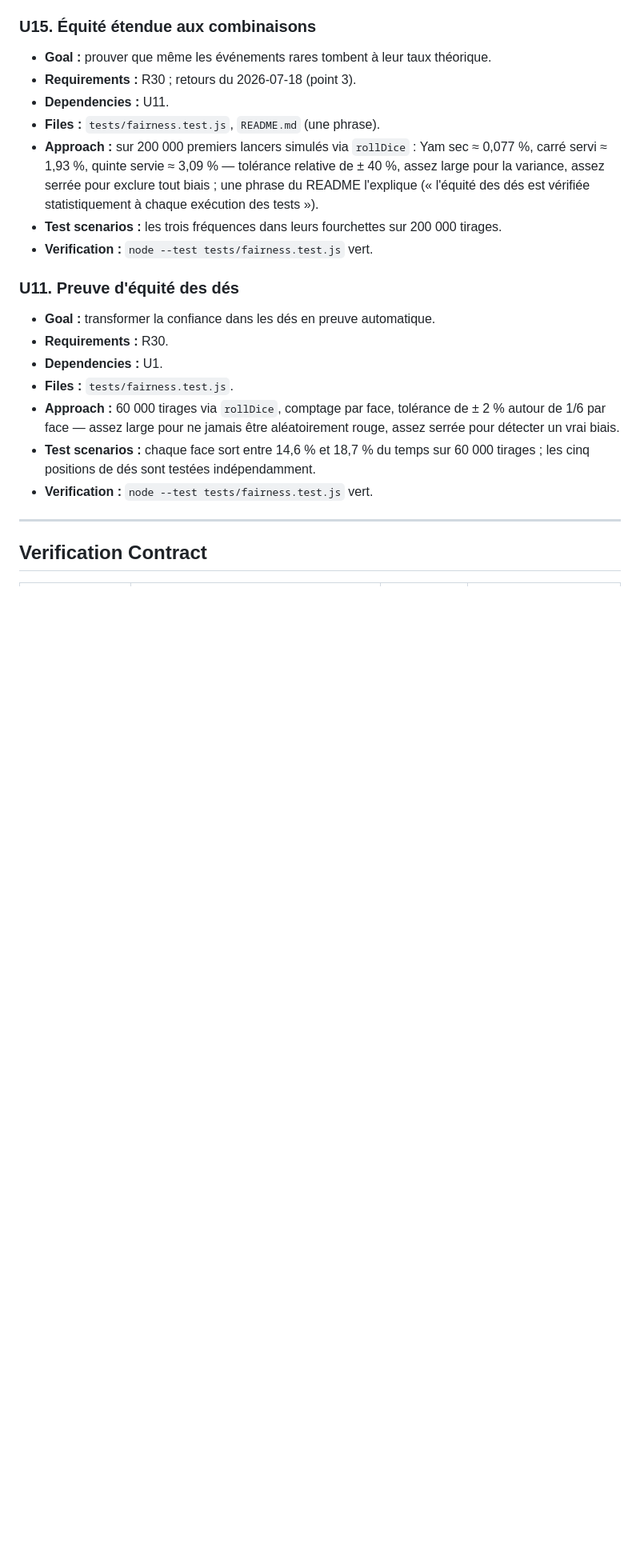
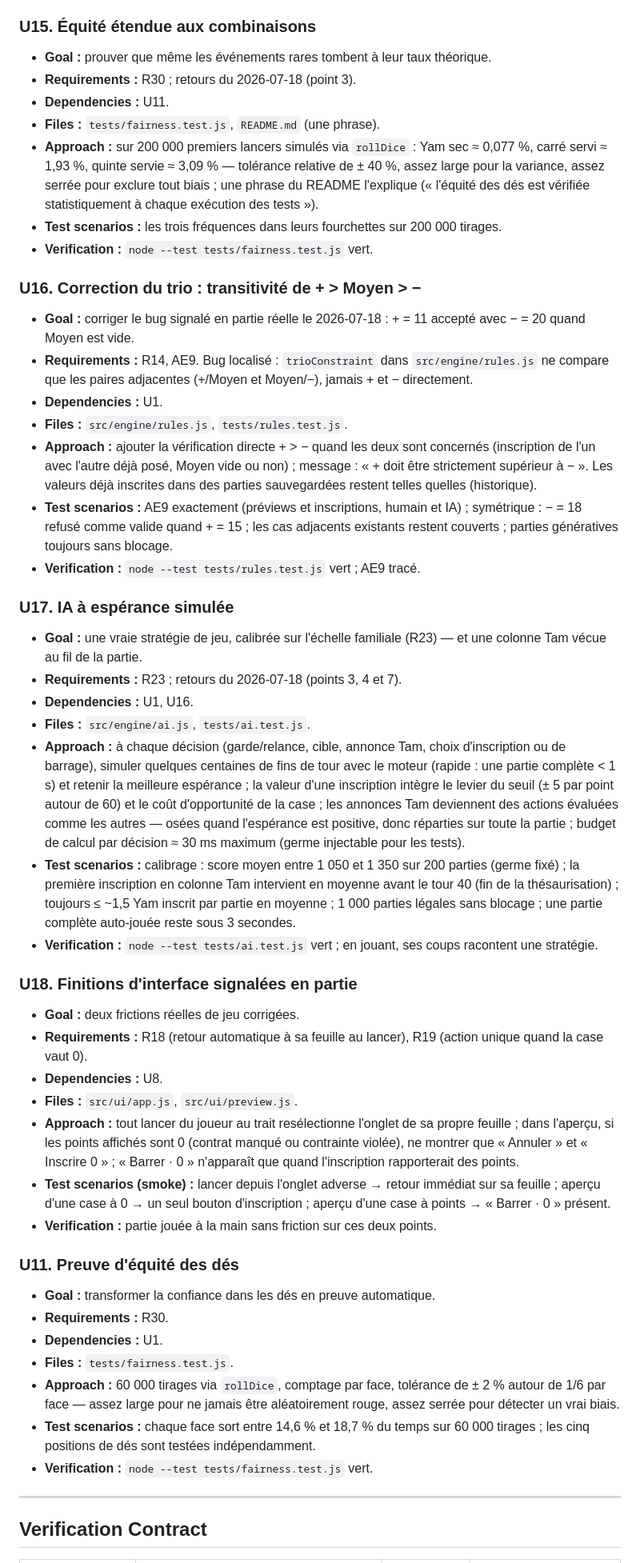
Before and after one commit to L-Nicolai/jeu-yam, a Markdown page: docs/plans/2026-07-17-001-feat-jeu-yam-solo-plan.md, the part around one of its changes. Shown at 80% size. GitHub-like rendering; blank space fills up the shorter version.

Commit message:
docs: v1.3 — trio transitif (bug AE9), IA à espérance simulée calibrée sur l'échelle familiale, finitions UI (U16-U18)
Co-Authored-By: Claude Fable 5 <noreply@anthropic.com>

```diff
--- a/docs/plans/2026-07-17-001-feat-jeu-yam-solo-plan.md
+++ b/docs/plans/2026-07-17-001-feat-jeu-yam-solo-plan.md
@@ -401,6 +402,36 @@ L'arborescence est une déclaration de forme, pas une camisole : l'implémenteur
 - **Test scenarios :** les trois fréquences dans leurs fourchettes sur 200 000 tirages.
 - **Verification :** `node --test tests/fairness.test.js` vert.
 
+### U16. Correction du trio : transitivité de + > Moyen > −
+
+- **Goal :** corriger le bug signalé en partie réelle le 2026-07-18 : + = 11 accepté avec − = 20 quand Moyen est vide.
+- **Requirements :** R14, AE9. Bug localisé : `trioConstraint` dans `src/engine/rules.js` ne compare que les paires adjacentes (+/Moyen et Moyen/−), jamais + et − directement.
+- **Dependencies :** U1.
+- **Files :** `src/engine/rules.js`, `tests/rules.test.js`.
+- **Approach :** ajouter la vérification directe + > − quand les deux sont concernés (inscription de l'un avec l'autre déjà posé, Moyen vide ou non) ; message : « + doit être strictement supérieur à − ». Les valeurs déjà inscrites dans des parties sauvegardées restent telles quelles (historique).
+- **Test scenarios :** AE9 exactement (préviews et inscriptions, humain et IA) ; symétrique : − = 18 refusé comme valide quand + = 15 ; les cas adjacents existants restent couverts ; parties génératives toujours sans blocage.
+- **Verification :** `node --test tests/rules.test.js` vert ; AE9 tracé.
+
+### U17. IA à espérance simulée
+
+- **Goal :** une vraie stratégie de jeu, calibrée sur l'échelle familiale (R23) — et une colonne Tam vécue au fil de la partie.
+- **Requirements :** R23 ; retours du 2026-07-18 (points 3, 4 et 7).
+- **Dependencies :** U1, U16.
+- **Files :** `src/engine/ai.js`, `tests/ai.test.js`.
+- **Approach :** à chaque décision (garde/relance, cible, annonce Tam, choix d'inscription ou de barrage), simuler quelques centaines de fins de tour avec le moteur (rapide : une partie complète < 1 s) et retenir la meilleure espérance ; la valeur d'une inscription intègre le levier du seuil (± 5 par point autour de 60) et le coût d'opportunité de la case ; les annonces Tam deviennent des actions évaluées comme les autres — osées quand l'espérance est positive, donc réparties sur toute la partie ; budget de calcul par décision ≈ 30 ms maximum (germe injectable pour les tests).
+- **Test scenarios :** calibrage : score moyen entre 1 050 et 1 350 sur 200 parties (germe fixé) ; la première inscription en colonne Tam intervient en moyenne avant le tour 40 (fin de la thésaurisation) ; toujours ≤ ~1,5 Yam inscrit par partie en moyenne ; 1 000 parties légales sans blocage ; une partie complète auto-jouée reste sous 3 secondes.
+- **Verification :** `node --test tests/ai.test.js` vert ; en jouant, ses coups racontent une stratégie.
+
+### U18. Finitions d'interface signalées en partie
+
+- **Goal :** deux frictions réelles de jeu corrigées.
+- **Requirements :** R18 (retour automatique à sa feuille au lancer), R19 (action unique quand la case vaut 0).
+- **Dependencies :** U8.
+- **Files :** `src/ui/app.js`, `src/ui/preview.js`.
+- **Approach :** tout lancer du joueur au trait resélectionne l'onglet de sa propre feuille ; dans l'aperçu, si les points affichés sont 0 (contrat manqué ou contrainte violée), ne montrer que « Annuler » et « Inscrire 0 » ; « Barrer · 0 » n'apparaît que quand l'inscription rapporterait des points.
+- **Test scenarios (smoke) :** lancer depuis l'onglet adverse → retour immédiat sur sa feuille ; aperçu d'une case à 0 → un seul bouton d'inscription ; aperçu d'une case à points → « Barrer · 0 » présent.
+- **Verification :** partie jouée à la main sans friction sur ces deux points.
+
 ### U11. Preuve d'équité des dés
 
 - **Goal :** transformer la confiance dans les dés en preuve automatique.
```
Also changed, not shown: other parts of docs/plans/2026-07-17-001-feat-jeu-yam-solo-plan.md (+8 -5 lines).
